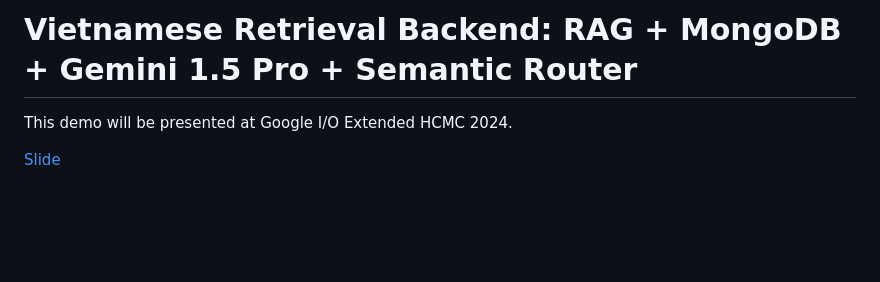
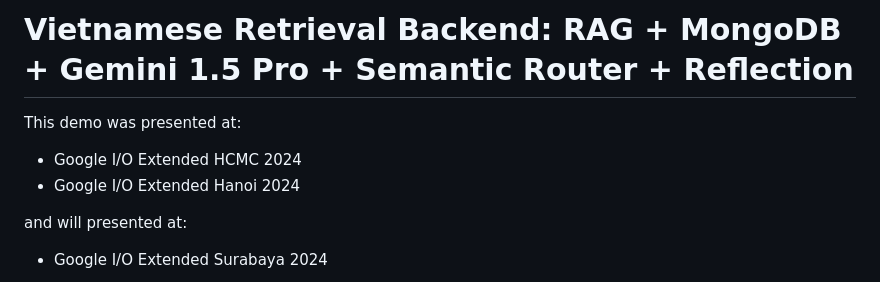
Before and after one commit to bangoc123/retrieval-backend-with-rag, a Markdown page: README.md, the part around the change printed below. GitHub-like rendering; blank space fills up the shorter version.

```diff
--- a/README.md
+++ b/README.md
@@ -1,8 +1,11 @@
-# Vietnamese Retrieval Backend: RAG + MongoDB + Gemini 1.5 Pro + Semantic Router
+# Vietnamese Retrieval Backend: RAG + MongoDB + Gemini 1.5 Pro + Semantic Router + Reflection
 
 
-This demo will be presented at Google I/O Extended HCMC 2024.
+This demo was presented at:
+- Google I/O Extended HCMC 2024
+- Google I/O Extended Hanoi 2024
 
-[Slide](https://drive.google.com/file/d/1S4yVEKePiGQpvynEDuYHjY9hCyfkXikZ/view?usp=sharing)
+and will presented at:
+- Google I/O Extended Surabaya 2024
 
 
```
Also changed, not shown: other parts of README.md (+15 -2 lines).
